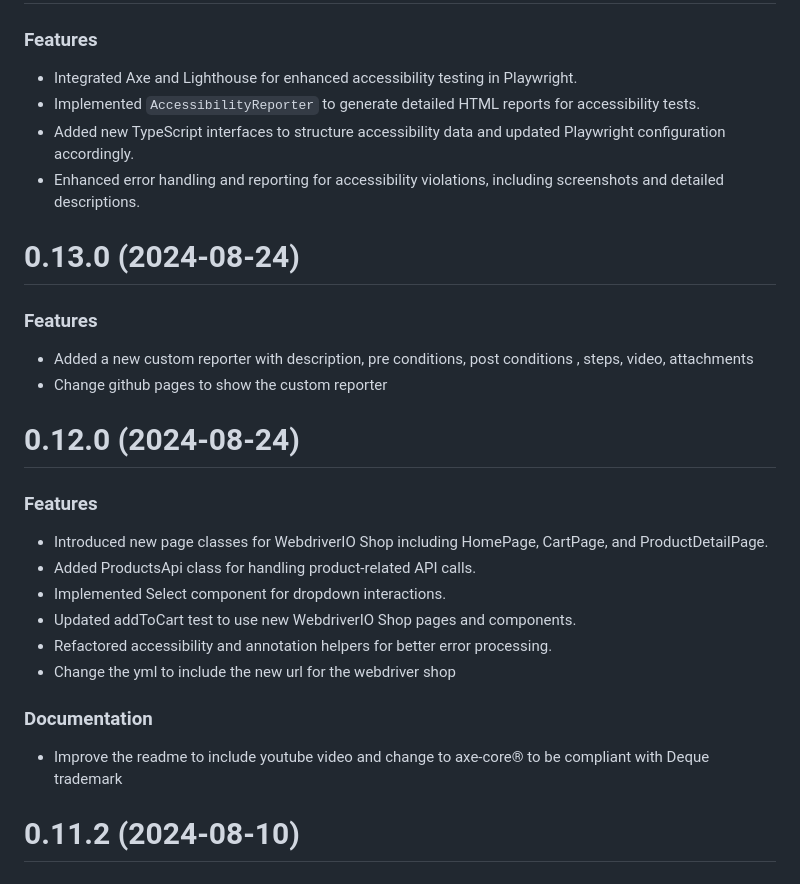
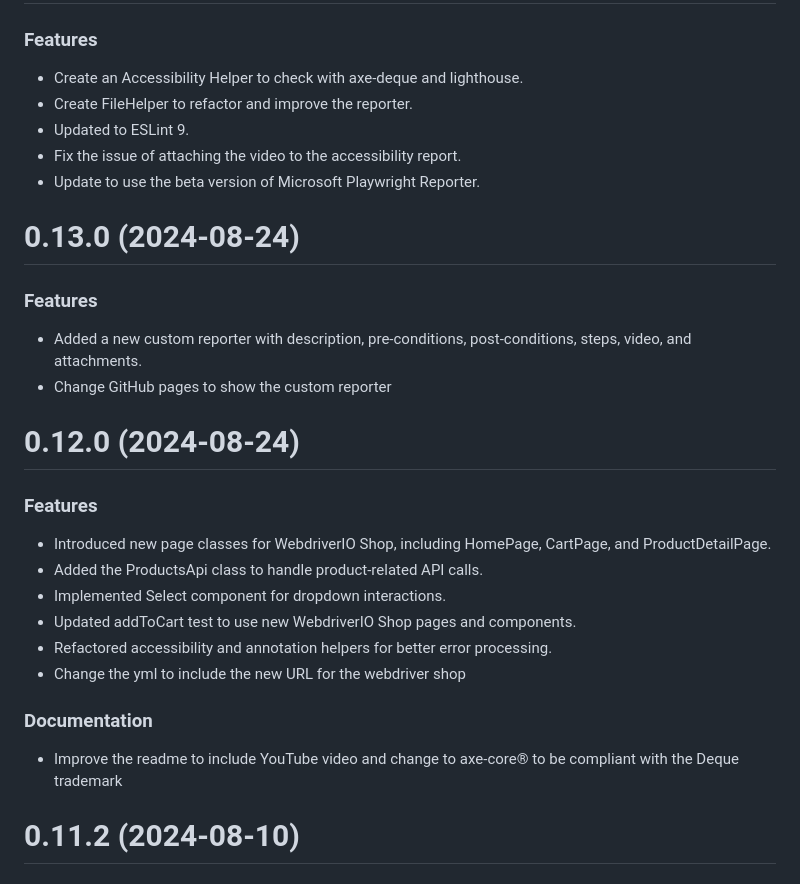
Before and after one commit to apis3445/Playwright, a Markdown page: CHANGELOG.md, the part around the change. Rendered like a GitHub page.

```diff
--- a/CHANGELOG.md
+++ b/CHANGELOG.md
@@ -2,32 +2,33 @@
 
 ### Features
 
-- Integrated Axe and Lighthouse for enhanced accessibility testing in Playwright.
-- Implemented `AccessibilityReporter` to generate detailed HTML reports for accessibility tests.
-- Added new TypeScript interfaces to structure accessibility data and updated Playwright configuration accordingly.
-- Enhanced error handling and reporting for accessibility violations, including screenshots and detailed descriptions.
+- Create an Accessibility Helper to check with axe-deque and lighthouse.
+- Create FileHelper to refactor and improve the reporter.
+- Updated to ESLint 9.
+- Fix the issue of attaching the video to the accessibility report.
+- Update to use the beta version of Microsoft Playwright Reporter.
 
 # 0.13.0 (2024-08-24)
 
 ### Features
 
-- Added a new custom reporter with description, pre conditions, post conditions , steps, video, attachments
-- Change github pages to show the custom reporter
+- Added a new custom reporter with description, pre-conditions, post-conditions, steps, video, and attachments.
+- Change GitHub pages to show the custom reporter
 
 # 0.12.0 (2024-08-24)
 
 ### Features
 
-- Introduced new page classes for WebdriverIO Shop including HomePage, CartPage, and ProductDetailPage.
-- Added ProductsApi class for handling product-related API calls.
+- Introduced new page classes for WebdriverIO Shop, including HomePage, CartPage, and ProductDetailPage.
+- Added the ProductsApi class to handle product-related API calls.
 - Implemented Select component for dropdown interactions.
 - Updated addToCart test to use new WebdriverIO Shop pages and components.
 - Refactored accessibility and annotation helpers for better error processing.
-- Change the yml to include the new url for the webdriver shop
+- Change the yml to include the new URL for the webdriver shop
 
 ### Documentation
 
-- Improve the readme to include youtube video and change to axe-core® to be compliant with Deque trademark
+- Improve the readme to include YouTube video and change to axe-core® to be compliant with the Deque trademark
 
 # 0.11.2 (2024-08-10)
 
```
